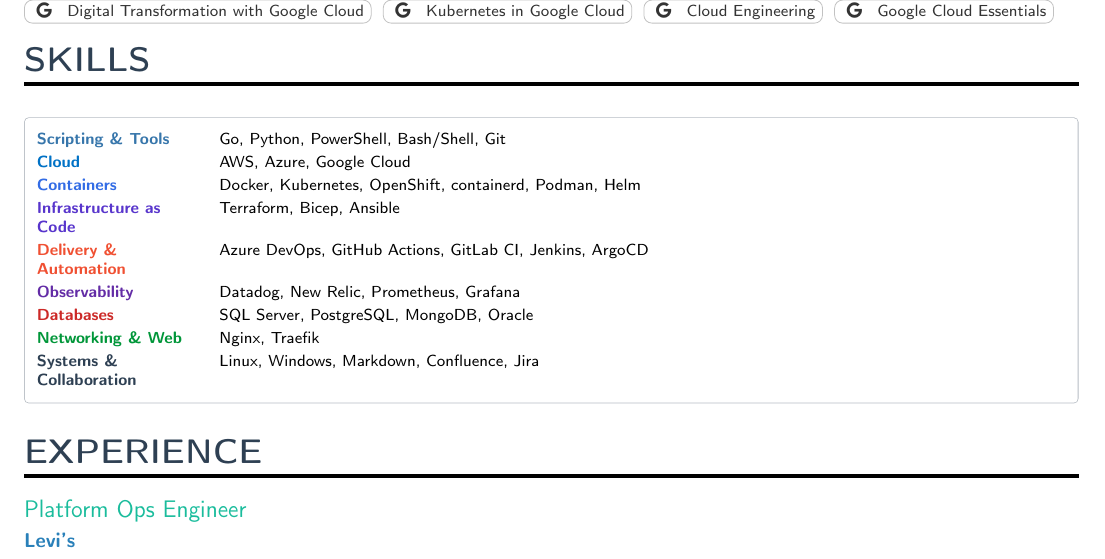
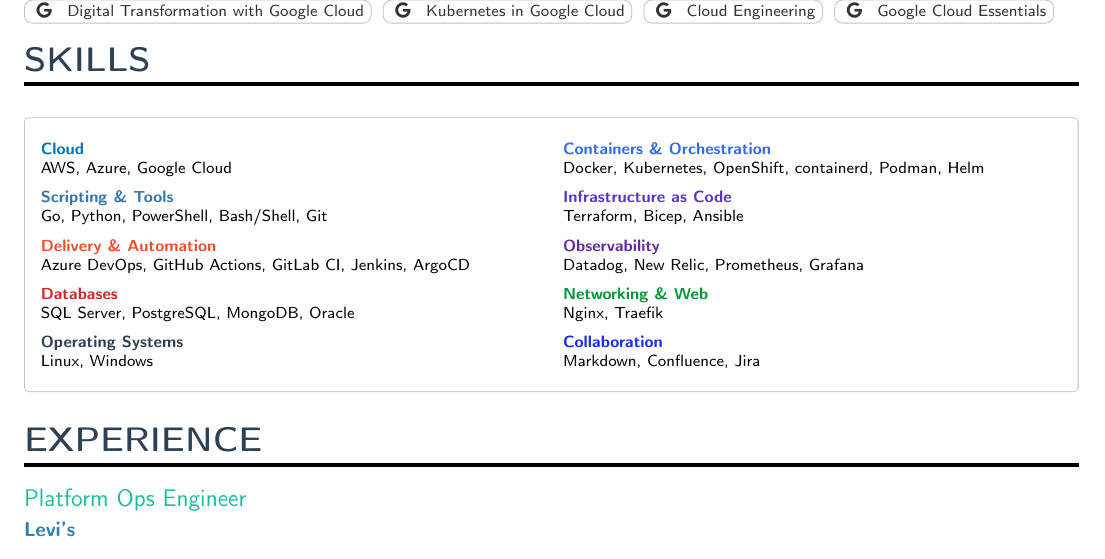
Before and after one commit to LordOverlord/public-resume-rcm, a LaTeX CV (resume.tex): part of page 1 of 4, cut so that both start at the same text. Compiled offline with pdfLaTeX.

Commit message:
Improve skills layout with balanced two-column category grid

```diff
--- a/resume.tex
+++ b/resume.tex
@@ -116,23 +116,20 @@
 
 \cvsection{Skills}
 
-% Compact category-colored skill matrix: one block instead of individual badges.
+% Balanced two-column category matrix, with a single subtle border.
 \begin{tcolorbox}[
   colback=white, colframe=heading!35, boxrule=0.4pt,
-  arc=2pt, left=6pt, right=6pt, top=5pt, bottom=5pt, boxsep=0pt
+  arc=2pt, left=8pt, right=8pt, top=8pt, bottom=8pt, boxsep=0pt
 ]
 \footnotesize
-\renewcommand{\arraystretch}{1.22}
-\begin{tabularx}{\linewidth}{@{}>{\raggedright\arraybackslash}p{2.8cm}>{\raggedright\arraybackslash}X@{}}
-  \textcolor{pythonbrand}{\textbf{Scripting \& Tools}} & Go, Python, PowerShell, Bash/Shell, Git \\
-  \textcolor{azure}{\textbf{Cloud}} & AWS, Azure, Google Cloud \\
-  \textcolor{kubernetes}{\textbf{Containers}} & Docker, Kubernetes, OpenShift, containerd, Podman, Helm \\
-  \textcolor{terraform}{\textbf{Infrastructure as Code}} & Terraform, Bicep, Ansible \\
-  \textcolor{gitbrand}{\textbf{Delivery \& Automation}} & Azure DevOps, GitHub Actions, GitLab CI, Jenkins, ArgoCD \\
-  \textcolor{datadog}{\textbf{Observability}} & Datadog, New Relic, Prometheus, Grafana \\
-  \textcolor{mssql}{\textbf{Databases}} & SQL Server, PostgreSQL, MongoDB, Oracle \\
-  \textcolor{nginx}{\textbf{Networking \& Web}} & Nginx, Traefik \\
-  \textcolor{heading}{\textbf{Systems \& Collaboration}} & Linux, Windows, Markdown, Confluence, Jira
+\newcommand{\cvskillgroup}[3]{\textcolor{#1}{\bfseries #2}\newline #3}
+\renewcommand{\arraystretch}{1.55}
+\begin{tabularx}{\linewidth}{@{}>{\raggedright\arraybackslash}X@{\hspace{1.4em}}>{\raggedright\arraybackslash}X@{}}
+  \cvskillgroup{azure}{Cloud}{AWS, Azure, Google Cloud} & \cvskillgroup{kubernetes}{Containers \& Orchestration}{Docker, Kubernetes, OpenShift, containerd, Podman, Helm} \\
+  \cvskillgroup{pythonbrand}{Scripting \& Tools}{Go, Python, PowerShell, Bash/Shell, Git} & \cvskillgroup{terraform}{Infrastructure as Code}{Terraform, Bicep, Ansible} \\
+  \cvskillgroup{gitbrand}{Delivery \& Automation}{Azure DevOps, GitHub Actions, GitLab CI, Jenkins, ArgoCD} & \cvskillgroup{datadog}{Observability}{Datadog, New Relic, Prometheus, Grafana} \\
+  \cvskillgroup{mssql}{Databases}{SQL Server, PostgreSQL, MongoDB, Oracle} & \cvskillgroup{nginx}{Networking \& Web}{Nginx, Traefik} \\
+  \cvskillgroup{heading}{Operating Systems}{Linux, Windows} & \cvskillgroup{confluence}{Collaboration}{Markdown, Confluence, Jira}
 \end{tabularx}
 \end{tcolorbox}
 
```
